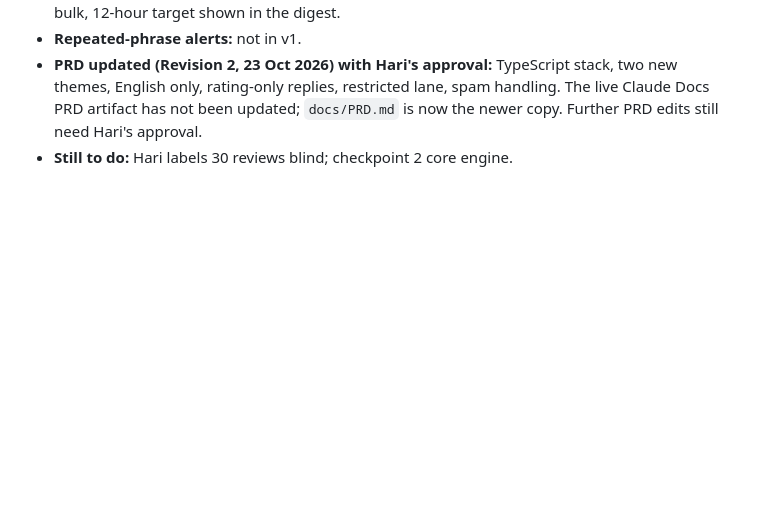
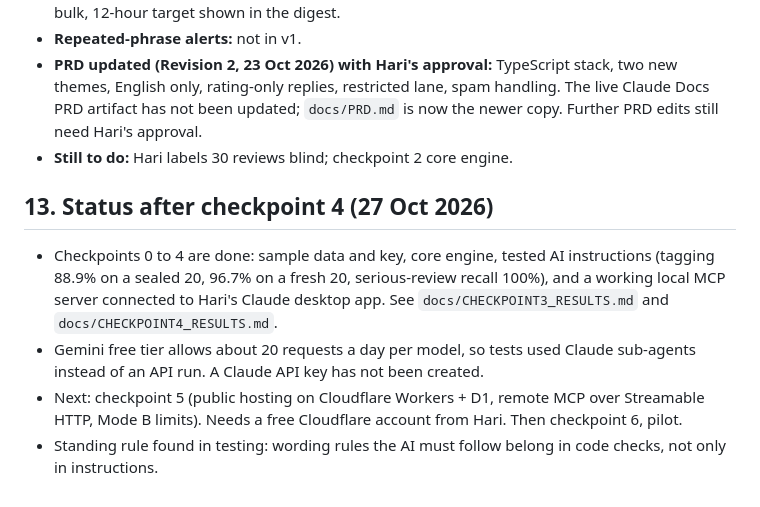
Before and after one commit to krishna-hk/review-reply-mcp, a Markdown page: docs/CONTEXT.md, the part around the change. Rendered like a GitHub page; blank space fills up the shorter version.

Commit message:
Record checkpoint 4 results and project status
Co-Authored-By: Claude Sonnet 5.5 <noreply@anthropic.com>

```diff
--- a/docs/CONTEXT.md
+++ b/docs/CONTEXT.md
@@ -110,3 +110,10 @@ The live PRD artifact: https://claude.ai/artifact/BRswaYfJHpaokTkGZd8nmR (source
 - **Repeated-phrase alerts:** not in v1.
 - **PRD updated (Revision 2, 23 Oct 2026) with Hari's approval:** TypeScript stack, two new themes, English only, rating-only replies, restricted lane, spam handling. The live Claude Docs PRD artifact has not been updated; `docs/PRD.md` is now the newer copy. Further PRD edits still need Hari's approval.
 - **Still to do:** Hari labels 30 reviews blind; checkpoint 2 core engine.
+
+## 13. Status after checkpoint 4 (27 Oct 2026)
+
+- Checkpoints 0 to 4 are done: sample data and key, core engine, tested AI instructions (tagging 88.9% on a sealed 20, 96.7% on a fresh 20, serious-review recall 100%), and a working local MCP server connected to Hari's Claude desktop app. See `docs/CHECKPOINT3_RESULTS.md` and `docs/CHECKPOINT4_RESULTS.md`.
+- Gemini free tier allows about 20 requests a day per model, so tests used Claude sub-agents instead of an API run. A Claude API key has not been created.
+- Next: checkpoint 5 (public hosting on Cloudflare Workers + D1, remote MCP over Streamable HTTP, Mode B limits). Needs a free Cloudflare account from Hari. Then checkpoint 6, pilot.
+- Standing rule found in testing: wording rules the AI must follow belong in code checks, not only in instructions.
```
Also changed, not shown: docs/CHECKPOINT4_RESULTS.md (added, +26 -0 lines).
